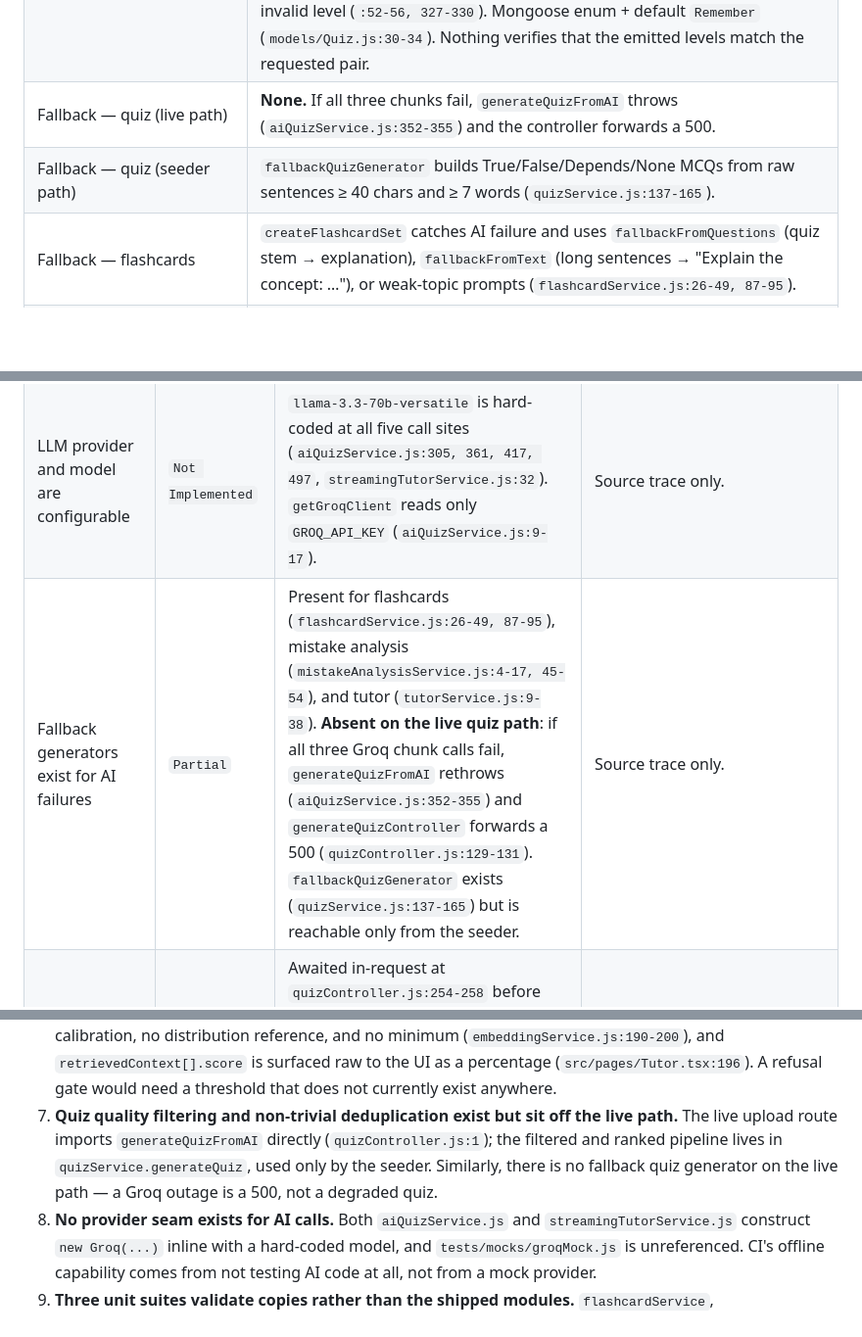
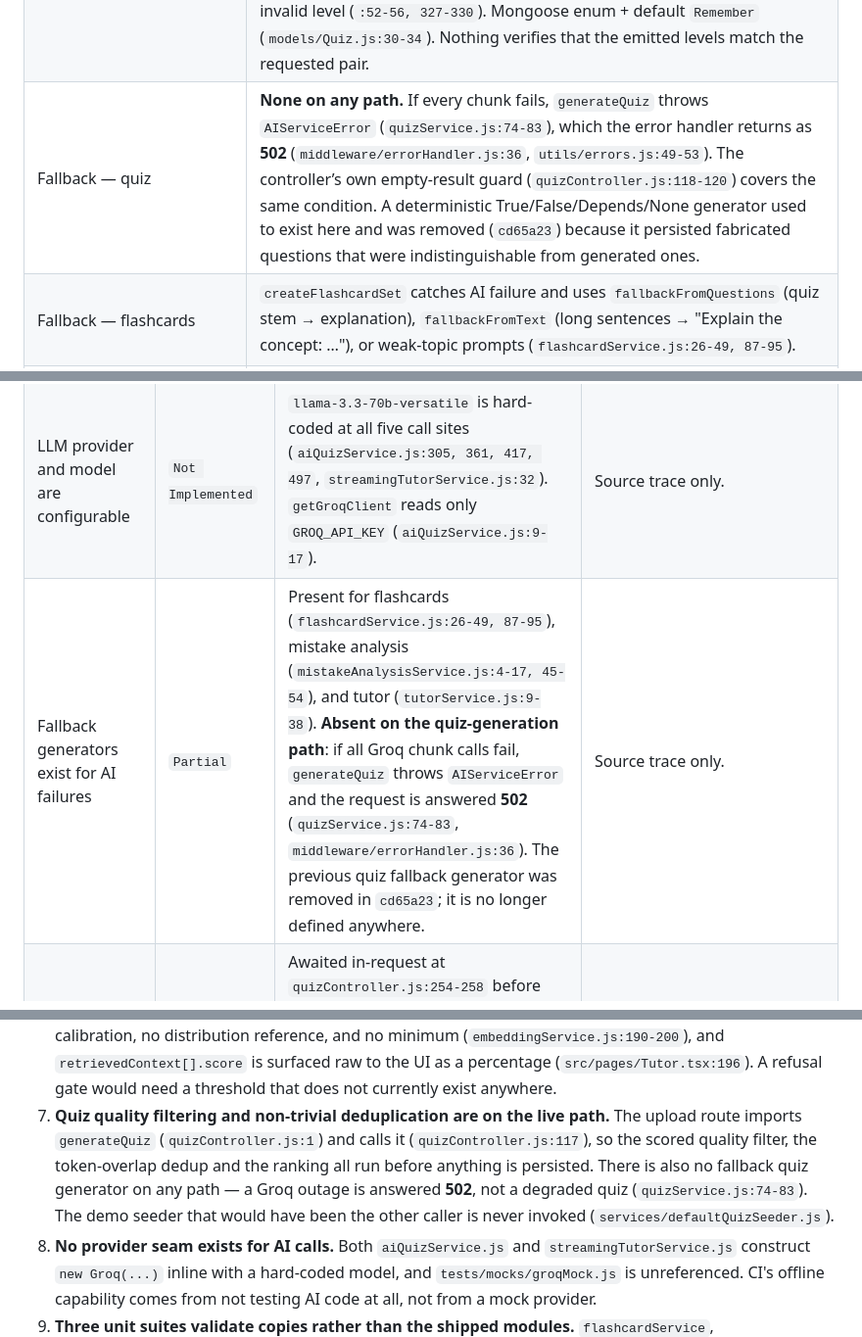
Before and after one commit to prathamkashyap/AthenaeumAI, a Markdown page: docs/CLAIM_STATUS.md, 3 parts joined by grey strips. Shown at 98% size. Rendered like a GitHub page; blank space fills up the shorter version.

Commit message:
Reconcile quiz-generation documentation with current behavior

```diff
--- a/docs/CLAIM_STATUS.md
+++ b/docs/CLAIM_STATUS.md
@@ -405,8 +405,7 @@ Topic items are capped at 12 (`:60`); weak topics in analytics are capped at 6
 | Deduplication, seeder path | `isSimilar` lowercases both strings, splits on `" "`, counts set intersection, and rejects when `overlap / wordsA.size > 0.6` (`quizService.js:83-96`), driven by `removeSimilar` (`:101-111`). Commented "semantic dedup" / "Semantic similarity check" at `quizService.js:58, 83, 98`. It is lexical Jaccard-style token overlap, not semantic, and it is not on the live path. |
 | Question ranking | `scoreQuestion` heuristic — +2 question > 60 chars, +2 any option > 20 chars, +2 explanation > 30 chars, −2 if it contains "what is" (`quizService.js:119-129`). Seeder path only. |
 | Cognitive-level handling | Prompt pins exactly two Bloom levels per difficulty — Easy → `Remember`/`Understand`, Medium → `Apply`/`Analyze`, Hard → `Evaluate`/`Create` (`aiQuizService.js:181-198`). `getDefaultCognitiveLevel` substitutes `Remember`/`Apply`/`Evaluate` when the model omits or emits an invalid level (`:52-56, 327-330`). Mongoose enum + default `Remember` (`models/Quiz.js:30-34`). Nothing verifies that the emitted levels match the requested pair. |
-| Fallback — quiz (live path) | **None.** If all three chunks fail, `generateQuizFromAI` throws (`aiQuizService.js:352-355`) and the controller forwards a 500. |
-| Fallback — quiz (seeder path) | `fallbackQuizGenerator` builds True/False/Depends/None MCQs from raw sentences ≥ 40 chars and ≥ 7 words (`quizService.js:137-165`). |
+| Fallback — quiz | **None on any path.** If every chunk fails, `generateQuiz` throws `AIServiceError` (`quizService.js:74-83`), which the error handler returns as **502** (`middleware/errorHandler.js:36`, `utils/errors.js:49-53`). The controller’s own empty-result guard (`quizController.js:118-120`) covers the same condition. A deterministic True/False/Depends/None generator used to exist here and was removed (`cd65a23`) because it persisted fabricated questions that were indistinguishable from generated ones. |
 | Fallback — flashcards | `createFlashcardSet` catches AI failure and uses `fallbackFromQuestions` (quiz stem → explanation), `fallbackFromText` (long sentences → "Explain the concept: …"), or weak-topic prompts (`flashcardService.js:26-49, 87-95`). |
 | Fallback — mistake analysis | Per-question `fallbackAnalysis` templates when the LLM returns nothing or throws (`mistakeAnalysisService.js:4-17, 45-54`). |
 | Fallback — tutor | `fallbackTutorResponse` when the LLM throws (`tutorService.js:9-38, 149-152`). |
@@ -550,7 +549,7 @@ multer filter is dead as written. Size cap is 10MB in both places
 | Quiz deduplication is semantic | `Not Implemented` | Live path: exact string membership only — `const seen = new Set()`, `if (!seen.has(q.question))` (`aiQuizService.js:340-348`). Seeder path: `isSimilar` lowercases, splits on `" "`, and rejects when `overlap / wordsA.size > 0.6` (`quizService.js:83-96`), labelled "semantic dedup" in the comments at `quizService.js:58, 98`. Both are lexical; neither is semantic; only the exact-string variant is on the live path. | Source trace only. |
 | Bloom cognitive-level handling exists | `Implemented` | Prompt pins two levels per difficulty (`aiQuizService.js:181-198`); `VALID_COGNITIVE_LEVELS` is the 6-value Bloom enum (`:50`); `getDefaultCognitiveLevel` backfills Remember/Apply/Evaluate (`:52-56, 327-330`); Mongoose enum with default `Remember` (`models/Quiz.js:30-34`). No check verifies emitted levels match the requested pair. | Source trace only. |
 | LLM provider and model are configurable | `Not Implemented` | `llama-3.3-70b-versatile` is hard-coded at all five call sites (`aiQuizService.js:305, 361, 417, 497`, `streamingTutorService.js:32`). `getGroqClient` reads only `GROQ_API_KEY` (`aiQuizService.js:9-17`). | Source trace only. |
-| Fallback generators exist for AI failures | `Partial` | Present for flashcards (`flashcardService.js:26-49, 87-95`), mistake analysis (`mistakeAnalysisService.js:4-17, 45-54`), and tutor (`tutorService.js:9-38`). **Absent on the live quiz path**: if all three Groq chunk calls fail, `generateQuizFromAI` rethrows (`aiQuizService.js:352-355`) and `generateQuizController` forwards a 500 (`quizController.js:129-131`). `fallbackQuizGenerator` exists (`quizService.js:137-165`) but is reachable only from the seeder. | Source trace only. |
+| Fallback generators exist for AI failures | `Partial` | Present for flashcards (`flashcardService.js:26-49, 87-95`), mistake analysis (`mistakeAnalysisService.js:4-17, 45-54`), and tutor (`tutorService.js:9-38`). **Absent on the quiz-generation path**: if all Groq chunk calls fail, `generateQuiz` throws `AIServiceError` and the request is answered **502** (`quizService.js:74-83`, `middleware/errorHandler.js:36`). The previous quiz fallback generator was removed in `cd65a23`; it is no longer defined anywhere. | Source trace only. |
 | Mistake analysis is asynchronous | `Not Implemented` | Awaited in-request at `quizController.js:254-258` before the attempt is created; results are persisted on the attempt. The worker reuses them and only re-calls the LLM if the array is empty (`worker.js:85-94`). | Source trace only. |
 | Mock AI provider exists | `Not Implemented` | `backend/tests/mocks/groqMock.js` exports fixtures and `createMockGroqClient` / `createFailingGroqClient`, but a repository-wide search for `groqMock`, `createMockGroqClient`, and `MOCK_QUESTIONS` matches only inside that file. No service imports it, no test imports it, CI does not use it, and `aiQuizService` / `streamingTutorService` construct `new Groq(...)` directly with no provider seam to swap. | Repo-wide grep; zero external references. |
 | Default CI can run without a working Groq account | `Verified` | CI supplies the non-empty placeholder `GROQ_API_KEY: test-key-not-real` (`ci.yml:47`, `:136`), which satisfies the Zod check in `config/env.js:8-11` and the non-empty guard in `aiQuizService.js:10-12`. No unit or integration test imports any AI service, so no live call occurs. Locally, commands 2-9 all completed with no valid Groq credential. The `backend` job requires only the Mongo and Redis service containers (`ci.yml:22-40`). | Commands 2-9 all pass. **Caveat:** the CI backend job therefore exercises no AI code path at all. The `e2e` job mocks only `/api/v1/tutor/ask` at the browser layer (`tests/e2e/flow.spec.ts:135-143`) and never triggers quiz generation. No CI run was observed during this audit, so the YAML is verified as configuration, not as a green run. |
@@ -662,10 +661,12 @@ Factual statements about what the current code implies for the rework. No action
    no calibration, no distribution reference, and no minimum (`embeddingService.js:190-200`), and
    `retrievedContext[].score` is surfaced raw to the UI as a percentage (`src/pages/Tutor.tsx:196`).
    A refusal gate would need a threshold that does not currently exist anywhere.
-7. **Quiz quality filtering and non-trivial deduplication exist but sit off the live path.** The
-   live upload route imports `generateQuizFromAI` directly (`quizController.js:1`); the filtered and
-   ranked pipeline lives in `quizService.generateQuiz`, used only by the seeder. Similarly, there is
-   no fallback quiz generator on the live path — a Groq outage is a 500, not a degraded quiz.
+7. **Quiz quality filtering and non-trivial deduplication are on the live path.** The upload route
+   imports `generateQuiz` (`quizController.js:1`) and calls it (`quizController.js:117`), so the
+   scored quality filter, the token-overlap dedup and the ranking all run before anything is
+   persisted. There is also no fallback quiz generator on any path — a Groq outage is answered
+   **502**, not a degraded quiz (`quizService.js:74-83`). The demo seeder that would have been the
+   other caller is never invoked (`services/defaultQuizSeeder.js`).
 8. **No provider seam exists for AI calls.** Both `aiQuizService.js` and `streamingTutorService.js`
    construct `new Groq(...)` inline with a hard-coded model, and `tests/mocks/groqMock.js` is
    unreferenced. CI's offline capability comes from not testing AI code at all, not from a mock
```
Also changed, not shown: other parts of docs/CLAIM_STATUS.md (+1 -1 lines).
